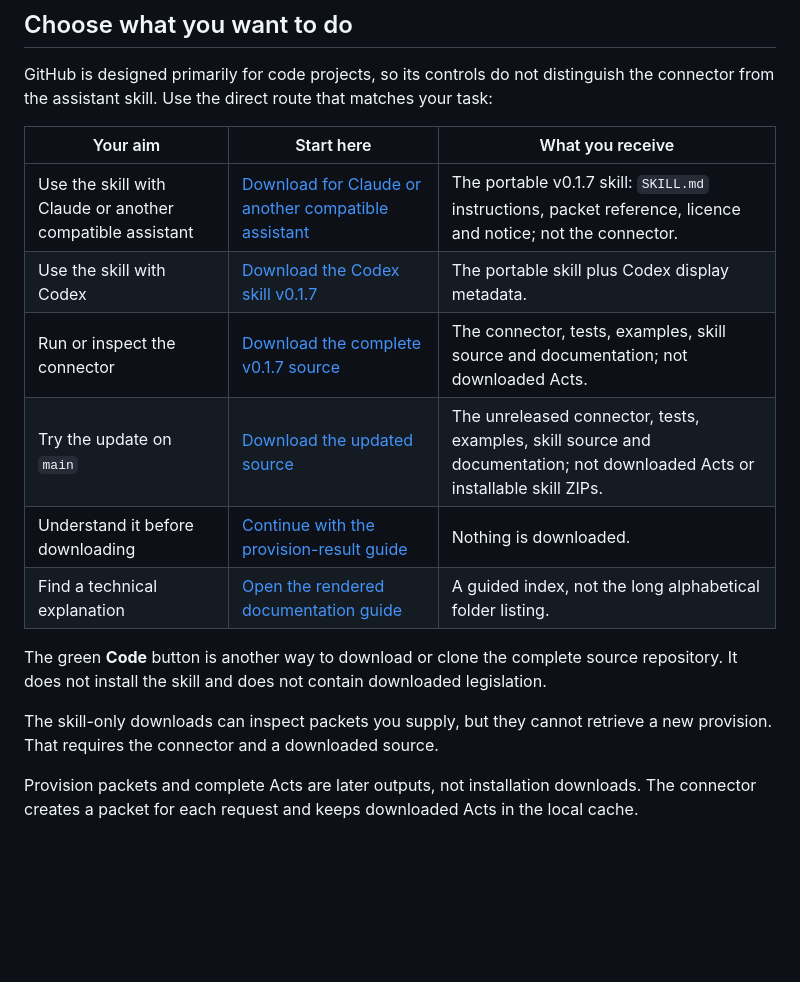
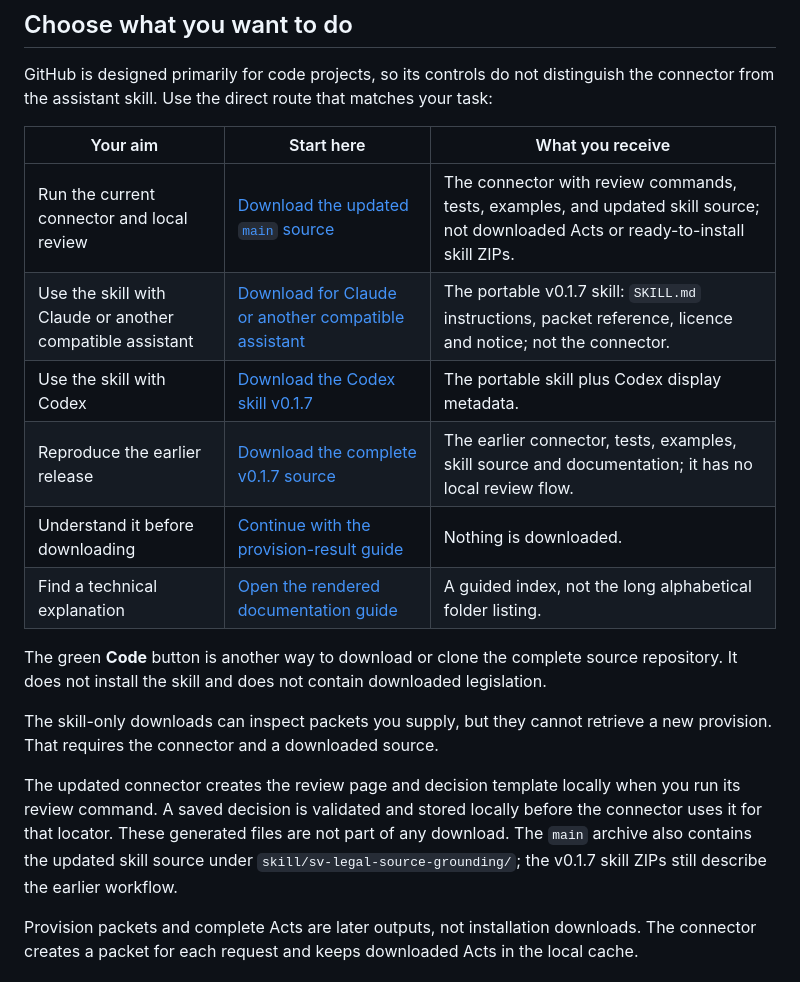
Before and after one commit to robertkuter/legal-source-connector, a Markdown page: README.md, the part around the change. GitHub-like rendering; blank space fills up the shorter version.

Commit message:
Make current review connector download clear

```diff
--- a/README.md
+++ b/README.md
@@ -71,10 +71,10 @@ connector from the assistant skill. Use the direct route that matches your task:
 
 | Your aim | Start here | What you receive |
 |---|---|---|
+| Run the current connector and local review | [Download the updated `main` source](https://github.com/robertkuter/legal-source-connector/archive/refs/heads/main.zip) | The connector with review commands, tests, examples, and updated skill source; not downloaded Acts or ready-to-install skill ZIPs. |
 | Use the skill with Claude or another compatible assistant | [Download for Claude or another compatible assistant](https://github.com/robertkuter/legal-source-connector/releases/download/v0.1.7/sv-legal-source-grounding-v0.1.7-portable.zip) | The portable v0.1.7 skill: `SKILL.md` instructions, packet reference, licence and notice; not the connector. |
 | Use the skill with Codex | [Download the Codex skill v0.1.7](https://github.com/robertkuter/legal-source-connector/releases/download/v0.1.7/sv-legal-source-grounding-v0.1.7-codex.zip) | The portable skill plus Codex display metadata. |
-| Run or inspect the connector | [Download the complete v0.1.7 source](https://github.com/robertkuter/legal-source-connector/archive/refs/tags/v0.1.7.zip) | The connector, tests, examples, skill source and documentation; not downloaded Acts. |
-| Try the update on `main` | [Download the updated source](https://github.com/robertkuter/legal-source-connector/archive/refs/heads/main.zip) | The unreleased connector, tests, examples, skill source and documentation; not downloaded Acts or installable skill ZIPs. |
+| Reproduce the earlier release | [Download the complete v0.1.7 source](https://github.com/robertkuter/legal-source-connector/archive/refs/tags/v0.1.7.zip) | The earlier connector, tests, examples, skill source and documentation; it has no local review flow. |
 | Understand it before downloading | [Continue with the provision-result guide](#four-provision-results-a-lawyer-may-see) | Nothing is downloaded. |
 | Find a technical explanation | [Open the rendered documentation guide](docs/README.md) | A guided index, not the long alphabetical folder listing. |
 
@@ -83,6 +83,12 @@ repository. It does not install the skill and does not contain downloaded legisl
 
 The skill-only downloads can inspect packets you supply, but they cannot retrieve a new
 provision. That requires the connector and a downloaded source.
+
+The updated connector creates the review page and decision template locally when you run
+its review command. A saved decision is validated and stored locally before the connector
+uses it for that locator. These generated files are not part of any download. The `main`
+archive also contains the updated skill source under `skill/sv-legal-source-grounding/`;
+the v0.1.7 skill ZIPs still describe the earlier workflow.
 
 Provision packets and complete Acts are later outputs, not installation downloads. The
 connector creates a packet for each request and keeps downloaded Acts in the local cache.
```
